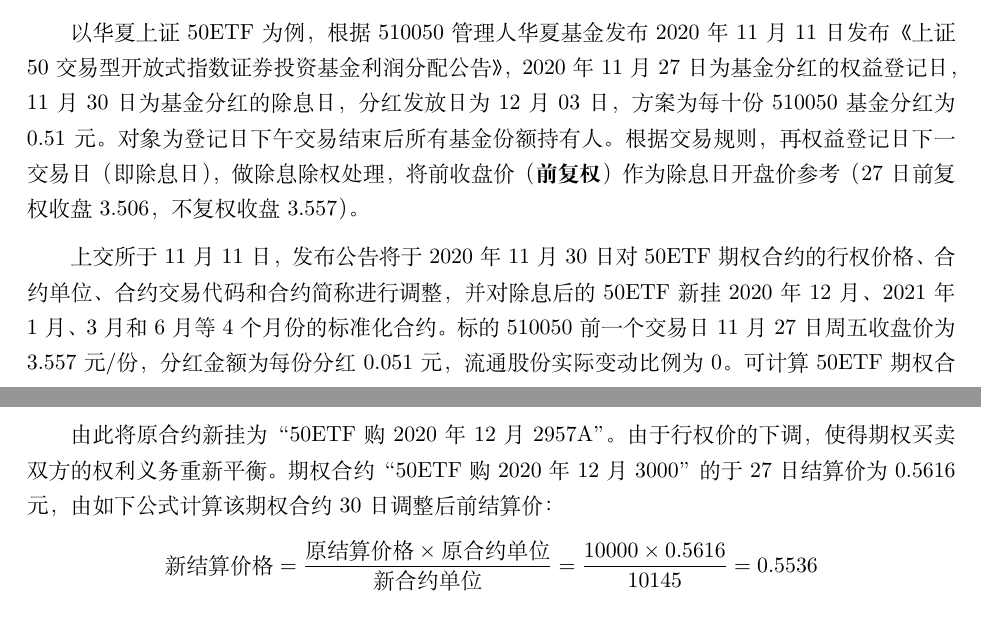
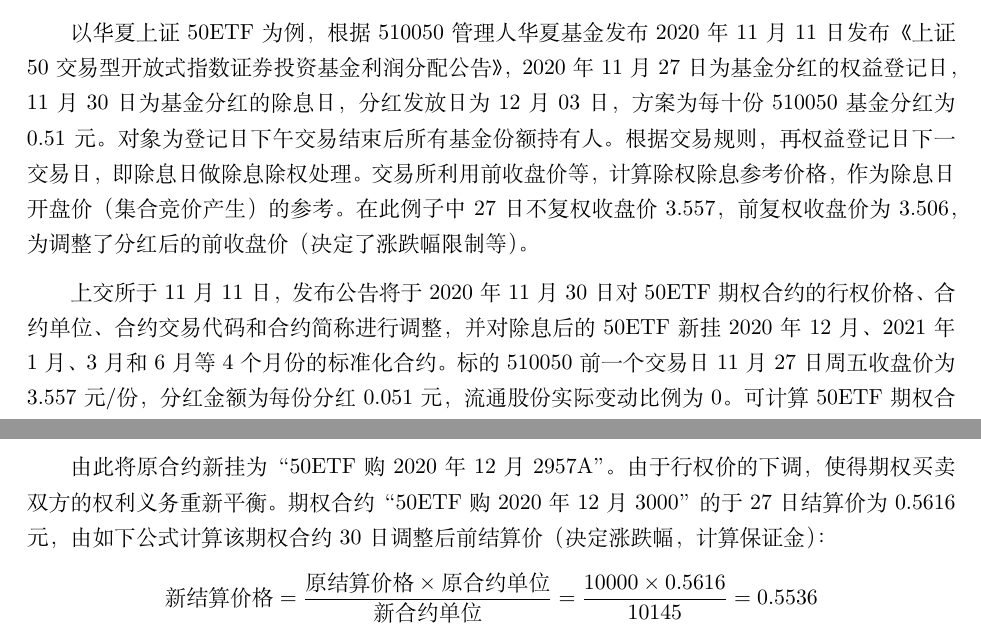
Before and after one commit to danielyang1009/latex-notes, a LaTeX document (bsm/bsm.tex): two parts of pages 53 and 54 of 63, joined at a grey line, cut so that both start at the same text. Compiled offline with XeLaTeX.

Commit message:
update ex-dividend section

```diff
--- a/bsm/bsm.tex
+++ b/bsm/bsm.tex
@@ -1790,7 +1790,7 @@
 
 \divider
 
-以华夏上证50ETF为例，根据510050管理人华夏基金发布2020年11月11日发布《上证50交易型开放式指数证券投资基金利润分配公告》，2020年11月27日为基金分红的权益登记日，11月30日为基金分红的除息日，分红发放日为12月03日，方案为每十份510050基金分红为0.51元。对象为登记日下午交易结束后所有基金份额持有人。根据交易规则，再权益登记日下一交易日（即除息日），做除息除权处理，将前收盘价（\textbf{前复权}）作为除息日开盘价参考（27日前复权收盘3.506，不复权收盘3.557）。
+以华夏上证50ETF为例，根据510050管理人华夏基金发布2020年11月11日发布《上证50交易型开放式指数证券投资基金利润分配公告》，2020年11月27日为基金分红的权益登记日，11月30日为基金分红的除息日，分红发放日为12月03日，方案为每十份510050基金分红为0.51元。对象为登记日下午交易结束后所有基金份额持有人。根据交易规则，再权益登记日下一交易日，即除息日做除息除权处理。交易所利用前收盘价等，计算除权除息参考价格，作为除息日开盘价（集合竞价产生）的参考。在此例子中27日不复权收盘价3.557，前复权收盘价为3.506，为调整了分红后的前收盘价（决定了涨跌幅限制等）。
 
 上交所于11月11日，发布公告将于2020年11月30日对50ETF期权合约的行权价格、合约单位、合约交易代码和合约简称进行调整，并对除息后的50ETF新挂2020年12月、2021年1月、3月和6月等4个月份的标准化合约。标的510050前一个交易日11月27日周五收盘价为3.557元/份，分红金额为每份分红0.051元，流通股份实际变动比例为0。可计算50ETF期权合约的新合约单位为：
 \begin{equation*}
@@ -1802,7 +1802,7 @@
     \text{新行权价格} = \frac{10000 \times 3.000}{10145} = 2.957
 \end{equation*}
 
-由此将原合约新挂为“50ETF购2020年12月2957A”。由于行权价的下调，使得期权买卖双方的权利义务重新平衡。期权合约“50ETF购2020年12月3000”的于27日结算价为0.5616元，由如下公式计算该期权合约30日调整后前结算价：
+由此将原合约新挂为“50ETF购2020年12月2957A”。由于行权价的下调，使得期权买卖双方的权利义务重新平衡。期权合约“50ETF购2020年12月3000”的于27日结算价为0.5616元，由如下公式计算该期权合约30日调整后前结算价（决定涨跌幅，计算保证金）：
 \begin{equation*}
     \text{新结算价格} = \frac{\text{原结算价格}\times\text{原合约单位}}{\text{新合约单位}} = \frac{10000 \times 0.5616}{10145} = 0.5536
 \end{equation*}
```
Also changed, not shown: bsm/bsm.pdf.
